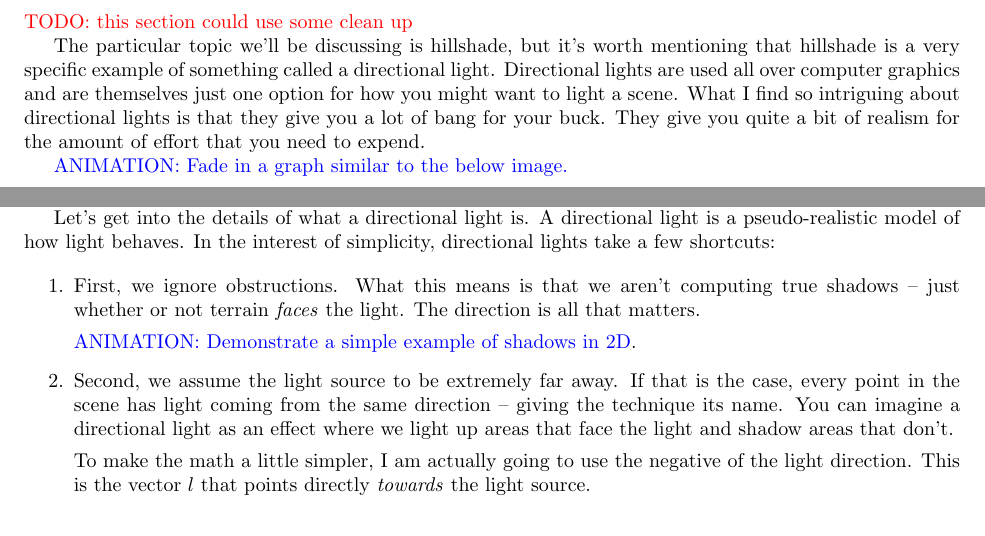
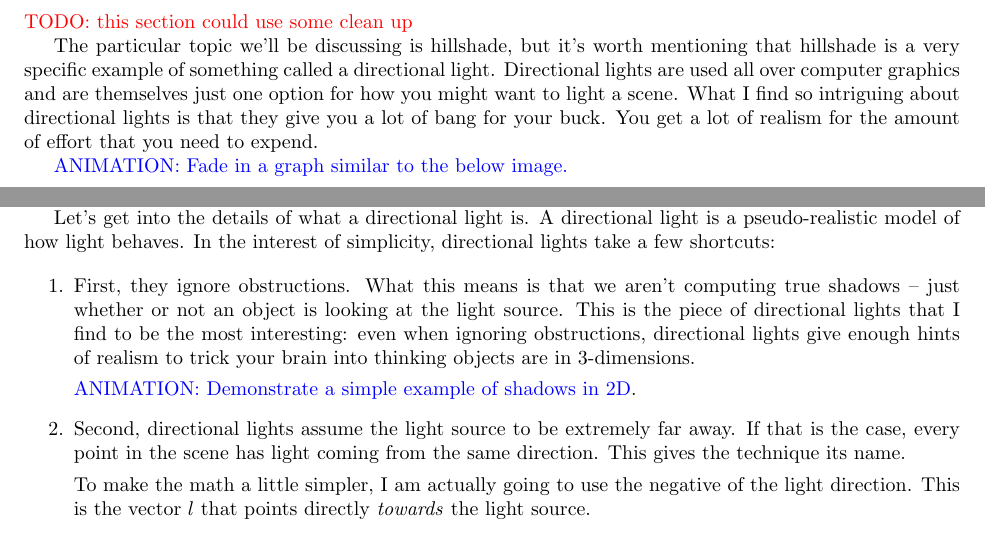
Before and after one commit to nathanstouffer/hillshade, a LaTeX document (script/script.tex): two parts of pages 1 and 2 of 4, joined at a grey line, cut so that both start at the same text. Compiled offline with pdfLaTeX.

Commit message:
clean up directional light

```diff
--- a/script/script.tex
+++ b/script/script.tex
@@ -48,7 +48,7 @@ We're going to see why it's an effective method of illumination and walk through
 The particular topic we'll be discussing is hillshade, but it's worth mentioning that hillshade is a very specific example of something called a directional light.
 Directional lights are used all over computer graphics and are themselves just one option for how you might want to light a scene.
 What I find so intriguing about directional lights is that they give you a lot of bang for your buck.
-They give you quite a bit of realism for the amount of effort that you need to expend.
+You get a lot of realism for the amount of effort that you need to expend.
 
 \animation{Fade in a graph similar to the below image.}
 
@@ -65,15 +65,15 @@ In the interest of simplicity, directional lights take a few shortcuts:
 
 \begin{enumerate}
 
-\item First, we ignore obstructions.
-What this means is that we aren't computing true shadows -- just whether or not terrain \textit{faces} the light.
-The direction is all that matters.
+\item First, they ignore obstructions.
+What this means is that we aren't computing true shadows -- just whether or not an object is looking at the light source.
+This is the piece of directional lights that I find to be the most interesting: even when ignoring obstructions, directional lights give enough hints of realism to trick your brain into thinking objects are in 3-dimensions.
 
 \animation{Demonstrate a simple example of shadows in 2D}.
 
-\item Second, we assume the light source to be extremely far away.
-If that is the case, every point in the scene has light coming from the same direction -- giving the technique its name.
-You can imagine a directional light as an effect where we light up areas that face the light and shadow areas that don't.
+\item Second, directional lights assume the light source to be extremely far away.
+If that is the case, every point in the scene has light coming from the same direction.
+This gives the technique its name.
 
 To make the math a little simpler, I am actually going to use the negative of the light direction.
 This is the vector $l$ that points directly \textit{towards} the light source.
```
Also changed, not shown: script/script.pdf.
